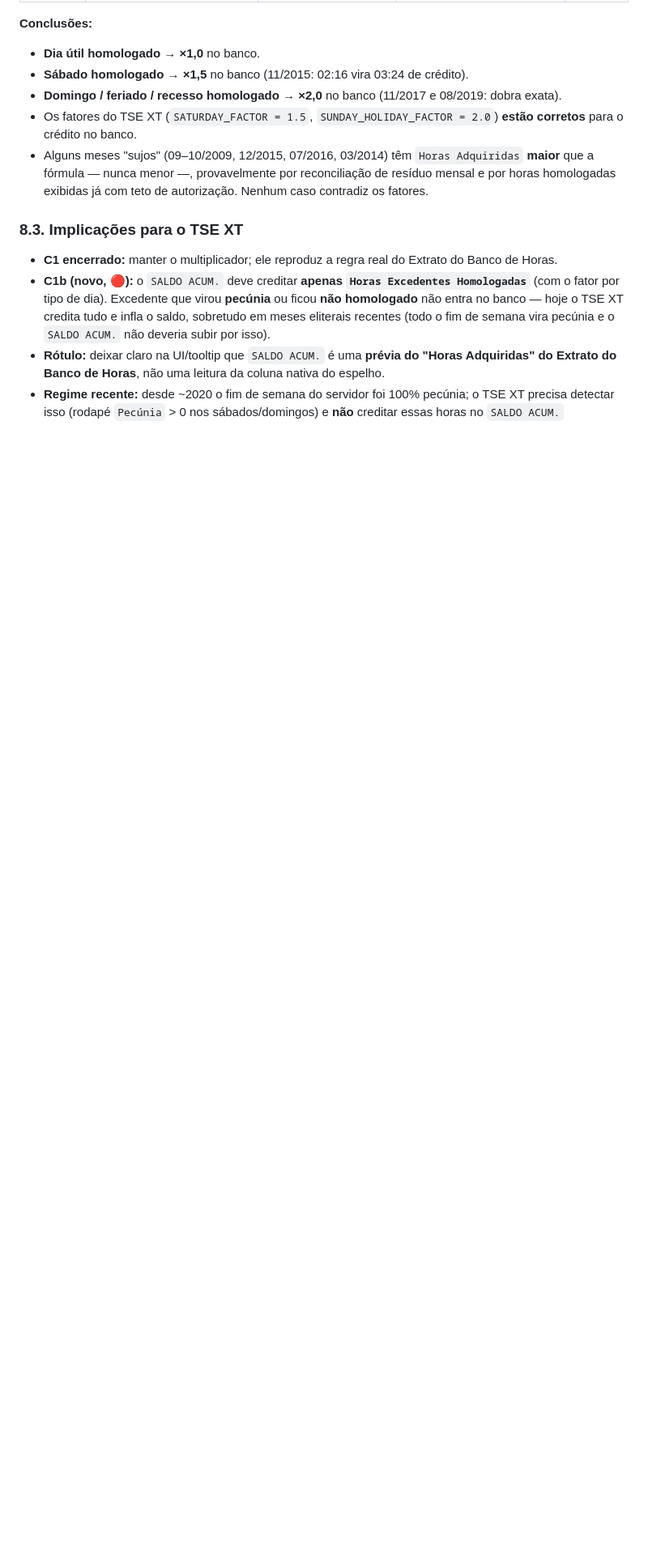
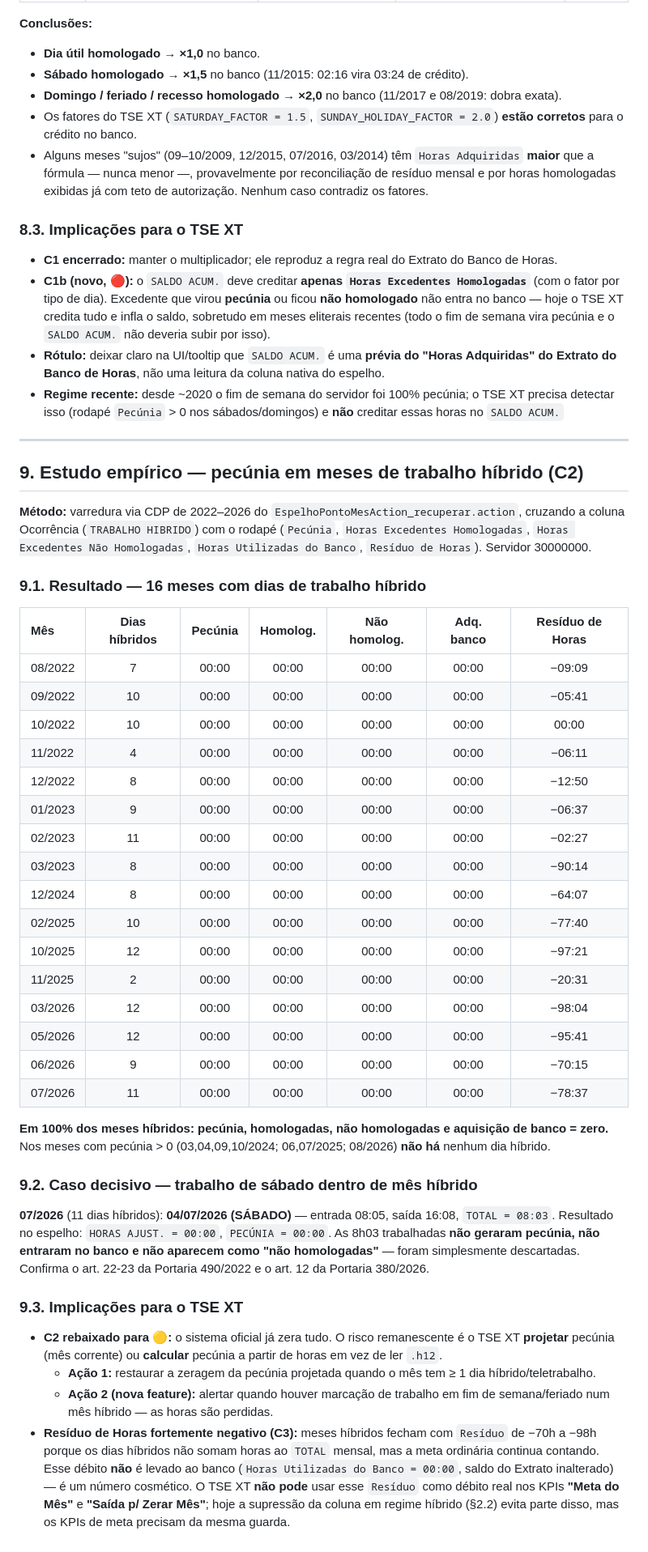
Before and after one commit to lukeboh/tse-xt, a Markdown page: docs/CONFLITOS_NORMATIVOS.md, the part around one of its changes. Shown at 81% size. GitHub-like rendering; blank space fills up the shorter version.

Commit message:
docs 📝: estudo empírico C2 — pecúnia em meses de trabalho híbrido
Varredura CDP de 16 meses com dias de TRABALHO HIBRIDO (2022–2026):
em todos, pecúnia / homologadas / não homologadas / aquisição de banco
= 00:00. Caso decisivo: sábado 04/07/2026 trabalhado 08:03 dentro de mês
híbrido → HORAS AJUST. e PECÚNIA zeradas, horas descartadas.

- C2 rebaixado de 🔴 para 🟡: o sistema oficial já cumpre a vedação
  (art. 22-23 Portaria 490/2022; art. 12 Portaria 380/2026); risco
  remanescente só na projeção/cálculo de pecúnia pelo TSE XT.
- Nova ação: alertar sobre trabalho em fim de semana em mês híbrido
  (horas perdidas).
- Achado colateral (reforça C3): Resíduo de Horas de -70h a -98h nos
  meses híbridos é cosmético, não debitado do banco — KPIs de meta não
  podem usá-lo como débito.
- Nova seção 9 com a tabela dos 16 meses.

```diff
--- a/docs/CONFLITOS_NORMATIVOS.md
+++ b/docs/CONFLITOS_NORMATIVOS.md
@@ -273,3 +274,43 @@
 - **C1b (novo, 🔴):** o `SALDO ACUM.` deve creditar **apenas `Horas Excedentes Homologadas`** (com o fator por tipo de dia). Excedente que virou **pecúnia** ou ficou **não homologado** não entra no banco — hoje o TSE XT credita tudo e infla o saldo, sobretudo em meses eliterais recentes (todo o fim de semana vira pecúnia e o `SALDO ACUM.` não deveria subir por isso).
 - **Rótulo:** deixar claro na UI/tooltip que `SALDO ACUM.` é uma **prévia do "Horas Adquiridas" do Extrato do Banco de Horas**, não uma leitura da coluna nativa do espelho.
 - **Regime recente:** desde ~2020 o fim de semana do servidor foi 100% pecúnia; o TSE XT precisa detectar isso (rodapé `Pecúnia` > 0 nos sábados/domingos) e **não** creditar essas horas no `SALDO ACUM.`
+
+---
+
+## 9. Estudo empírico — pecúnia em meses de trabalho híbrido (C2)
+
+**Método:** varredura via CDP de 2022–2026 do `EspelhoPontoMesAction_recuperar.action`, cruzando a coluna Ocorrência (`TRABALHO HIBRIDO`) com o rodapé (`Pecúnia`, `Horas Excedentes Homologadas`, `Horas Excedentes Não Homologadas`, `Horas Utilizadas do Banco`, `Resíduo de Horas`). Servidor 30000000.
+
+### 9.1. Resultado — 16 meses com dias de trabalho híbrido
+
+| Mês | Dias híbridos | Pecúnia | Homolog. | Não homolog. | Adq. banco | Resíduo de Horas |
+| :--- | :--: | :--: | :--: | :--: | :--: | :--: |
+| 08/2022 | 7 | 00:00 | 00:00 | 00:00 | 00:00 | −09:09 |
+| 09/2022 | 10 | 00:00 | 00:00 | 00:00 | 00:00 | −05:41 |
+| 10/2022 | 10 | 00:00 | 00:00 | 00:00 | 00:00 | 00:00 |
+| 11/2022 | 4 | 00:00 | 00:00 | 00:00 | 00:00 | −06:11 |
+| 12/2022 | 8 | 00:00 | 00:00 | 00:00 | 00:00 | −12:50 |
+| 01/2023 | 9 | 00:00 | 00:00 | 00:00 | 00:00 | −06:37 |
+| 02/2023 | 11 | 00:00 | 00:00 | 00:00 | 00:00 | −02:27 |
+| 03/2023 | 8 | 00:00 | 00:00 | 00:00 | 00:00 | −90:14 |
+| 12/2024 | 8 | 00:00 | 00:00 | 00:00 | 00:00 | −64:07 |
+| 02/2025 | 10 | 00:00 | 00:00 | 00:00 | 00:00 | −77:40 |
+| 10/2025 | 12 | 00:00 | 00:00 | 00:00 | 00:00 | −97:21 |
+| 11/2025 | 2 | 00:00 | 00:00 | 00:00 | 00:00 | −20:31 |
+| 03/2026 | 12 | 00:00 | 00:00 | 00:00 | 00:00 | −98:04 |
+| 05/2026 | 12 | 00:00 | 00:00 | 00:00 | 00:00 | −95:41 |
+| 06/2026 | 9 | 00:00 | 00:00 | 00:00 | 00:00 | −70:15 |
+| 07/2026 | 11 | 00:00 | 00:00 | 00:00 | 00:00 | −78:37 |
+
+**Em 100% dos meses híbridos: pecúnia, homologadas, não homologadas e aquisição de banco = zero.** Nos meses com pecúnia > 0 (03,04,09,10/2024; 06,07/2025; 08/2026) **não há** nenhum dia híbrido.
+
+### 9.2. Caso decisivo — trabalho de sábado dentro de mês híbrido
+
+**07/2026** (11 dias híbridos): **04/07/2026 (SÁBADO)** — entrada 08:05, saída 16:08, `TOTAL = 08:03`. Resultado no espelho: `HORAS AJUST. = 00:00`, `PECÚNIA = 00:00`. As 8h03 trabalhadas **não geraram pecúnia, não entraram no banco e não aparecem como "não homologadas"** — foram simplesmente descartadas. Confirma o art. 22-23 da Portaria 490/2022 e o art. 12 da Portaria 380/2026.
+
+### 9.3. Implicações para o TSE XT
+
+- **C2 rebaixado para 🟡:** o sistema oficial já zera tudo. O risco remanescente é o TSE XT **projetar** pecúnia (mês corrente) ou **calcular** pecúnia a partir de horas em vez de ler `.h12`.
+  - **Ação 1:** restaurar a zeragem da pecúnia projetada quando o mês tem ≥ 1 dia híbrido/teletrabalho.
+  - **Ação 2 (nova feature):** alertar quando houver marcação de trabalho em fim de semana/feriado num mês híbrido — as horas são perdidas.
+- **Resíduo de Horas fortemente negativo (C3):** meses híbridos fecham com `Resíduo` de −70h a −98h porque os dias híbridos não somam horas ao `TOTAL` mensal, mas a meta ordinária continua contando. Esse débito **não** é levado ao banco (`Horas Utilizadas do Banco = 00:00`, saldo do Extrato inalterado) — é um número cosmético. O TSE XT **não pode** usar esse `Resíduo` como débito real nos KPIs **"Meta do Mês"** e **"Saída p/ Zerar Mês"**; hoje a supressão da coluna em regime híbrido (§2.2) evita parte disso, mas os KPIs de meta precisam da mesma guarda.
```
Also changed, not shown: other parts of docs/CONFLITOS_NORMATIVOS.md (+4 -3 lines).
